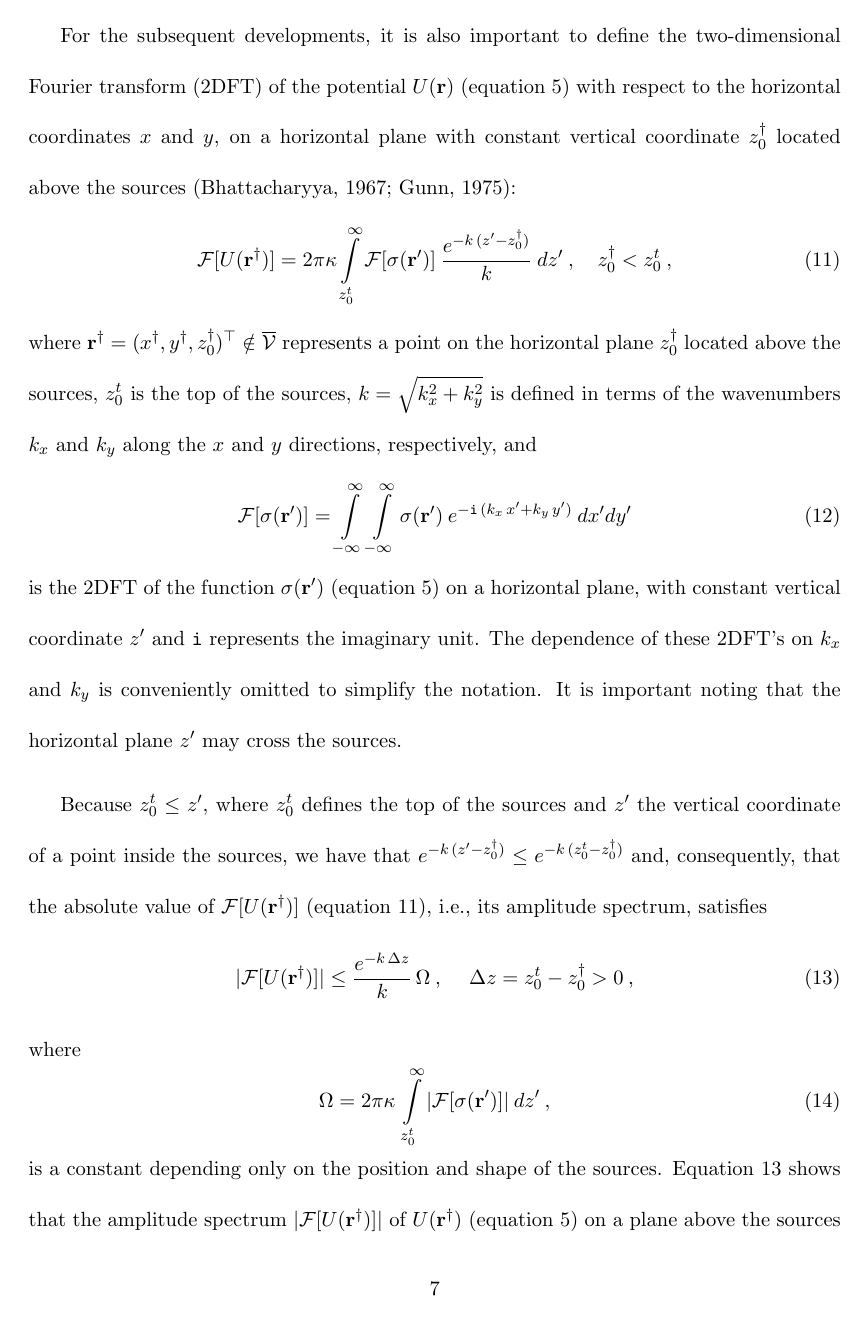
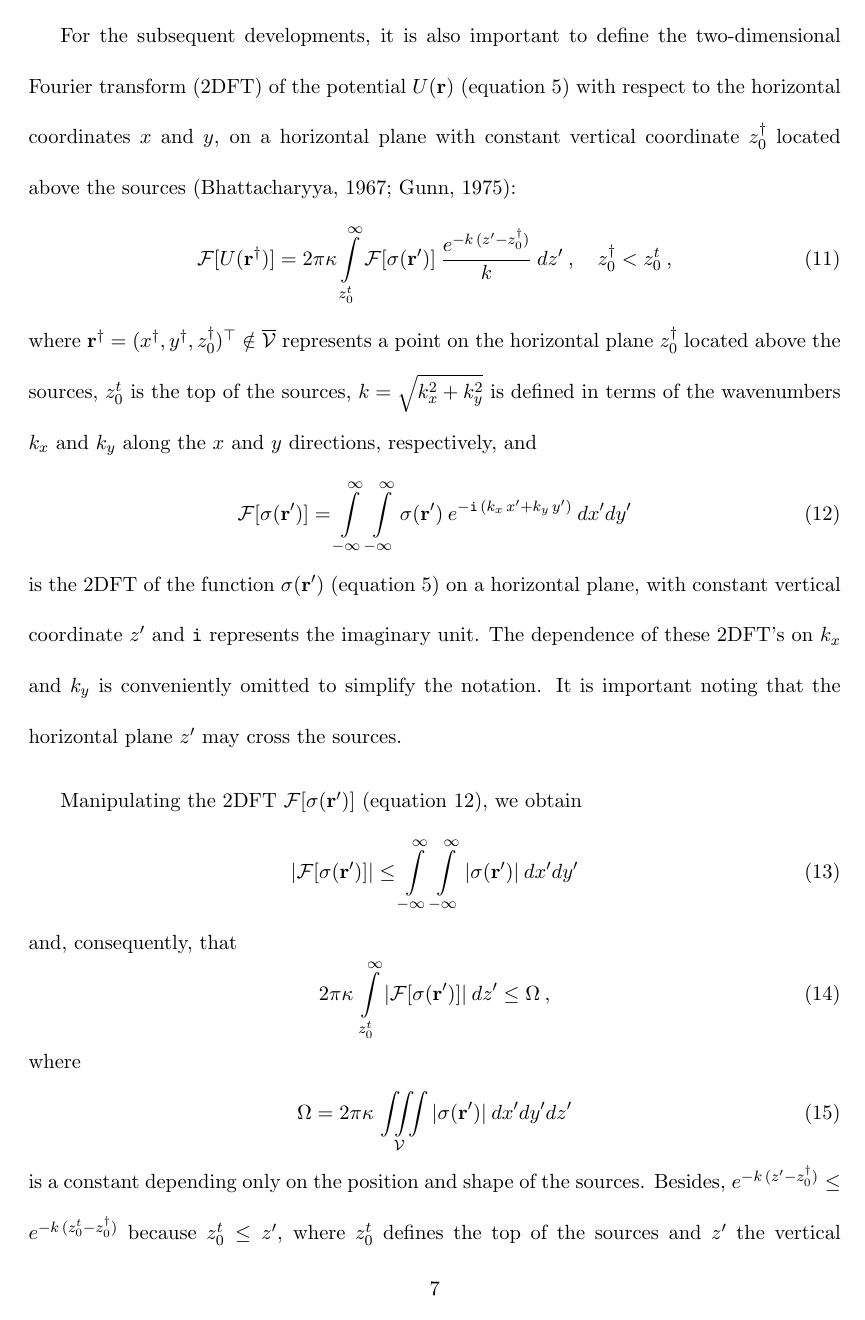
Before and after one commit to birocoles/planar-eqlayer-theory, a LaTeX document (manuscript/manuscript.tex, which reads manuscript/potential_fields.tex): page 7 of 17. Compiled offline with pdfLaTeX.

Commit message:
replace old eq 13 by new eqs 13-15 to deduce a new Omega bound

```diff
--- a/manuscript/potential_fields.tex
+++ b/manuscript/potential_fields.tex
@@ -177,7 +177,29 @@
 simplify the notation.
 It is important noting that the horizontal plane $z'$ may cross the sources.
 
-Because $z^{t}_{0} \le z'$, where $z^{t}_{0}$ defines the top of the sources and $z'$ the vertical
-coordinate of a point inside the sources, we have that
-$e^{- k \, (z' - z^{\dagger}_{0})} \le e^{- k \, (z^{t}_{0} - z^{\dagger}_{0})}$ and,
-consequently, that the absolute value of $\mathcal{F} [ U(\mathbf{r}^{\dagger}) ]$
+Manipulating the 2DFT $\mathcal{F} [ \sigma(\mathbf{r}') ]$ (equation \ref{eq:Fourier-sigma-r'}),
+we obtain
+\begin{equation}
+	\vert \mathcal{F} [ \sigma(\mathbf{r}') ] \vert \le
+	\int\limits_{-\infty}^{\infty}\int\limits_{-\infty}^{\infty}
+	\vert \sigma(\mathbf{r}') \vert
+	\: dx'dy'
+	\label{eq:Fourier-sigma-bound}
+\end{equation}
+and, consequently, that
+\begin{equation}
+	2 \pi \kappa \,
+	\int\limits_{z^{t}_{0}}^{\infty}
+	\vert \mathcal{F} [ \sigma(\mathbf{r}') ] \vert
+	\: dz' \le \Omega \: ,
+	\label{eq:Omega-bound}
+\end{equation}
+where
+\begin{equation}
+	\Omega = 2 \pi \kappa \, \iiint\limits_{\mathcal{V}}
+	\vert \sigma(\mathbf{r}') \vert
+	\: dx'dy'dz'
+	\label{eq:Omega}
+\end{equation}
+is a constant depending only on the position and shape of the sources. Besides,
+$e^{- k \, (z' - z^{\dagger}_{0})} \le e^{- k \, (z^{t}_{0} - z^{\dagger}_{0})}$ because
@@ -185,17 +211,10 @@
 \begin{equation}
 	\vert \mathcal{F} [ U(\mathbf{r}^{\dagger}) ] \vert \le
 	\frac{e^{- k \, \Delta z}}{k} \, \Omega \: ,
-	\: \quad \Delta z = z^{t}_{0} - z^{\dagger}_{0} > 0 \: ,
+	\: \quad \Delta z = z^{t}_{0} - z^{\dagger}_{0} > 0 \: .
 	\label{eq:abs-Fourier-U-r-dagger-bound}
 \end{equation}
-where
-\begin{equation}
-	\Omega = 2 \pi \kappa \, \int\limits_{z^{t}_{0}}^{\infty}
-	\vert \mathcal{F} [ \sigma(\mathbf{r}') ] \vert
-	\: dz' \: ,
-	\label{eq:Omega}
-\end{equation}
-is a constant depending only on the position and shape of the sources.
+
 Equation \ref{eq:abs-Fourier-U-r-dagger-bound} shows that the amplitude spectrum
 $\vert \mathcal{F} [ U(\mathbf{r}^{\dagger}) ] \vert$ of $U(\mathbf{r}^{\dagger})$
 (equation \ref{eq:scalar-potential-U}) on a plane above the sources
```
Also changed, not shown: manuscript/manuscript.pdf, manuscript/potential_fields.tex (4 more changed lines), 1 other file.
